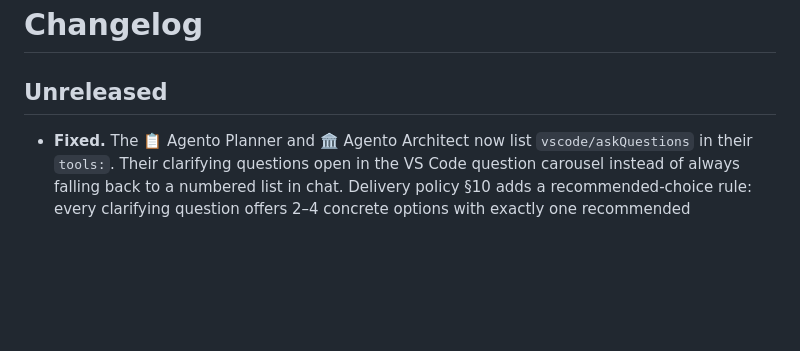
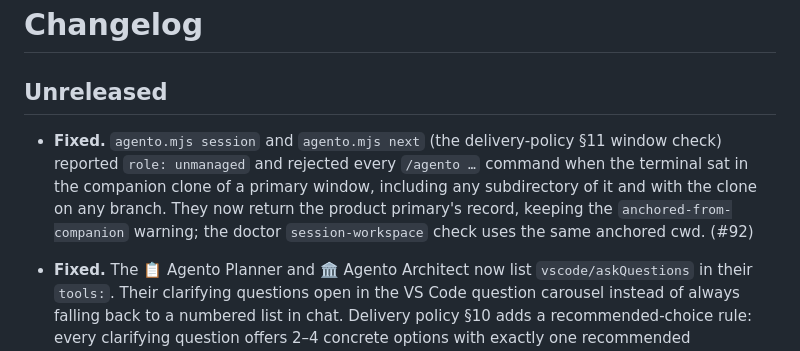
Before and after one commit to david-perry-software/agento, a Markdown page: CHANGELOG.md, the part around the change. Rendered like a GitHub page; blank space fills up the shorter version.

Commit message:
docs(session): document the companion clone to product primary rule (#92) [3.1]

```diff
--- a/CHANGELOG.md
+++ b/CHANGELOG.md
@@ -1,6 +1,13 @@
 # Changelog
 
 ## Unreleased
+
+- **Fixed.** `agento.mjs session` and `agento.mjs next` (the delivery-policy §11
+  window check) reported `role: unmanaged` and rejected every `/agento …` command
+  when the terminal sat in the companion clone of a primary window, including any
+  subdirectory of it and with the clone on any branch. They now return the product
+  primary's record, keeping the `anchored-from-companion` warning; the doctor
+  `session-workspace` check uses the same anchored cwd. (#92)
 
 - **Fixed.** The 📋 Agento Planner and 🏛️ Agento Architect now list
   `vscode/askQuestions` in their `tools:`. Their clarifying questions open in the
```
Also changed, not shown: docs/architecture.md (+5 -3 lines).
